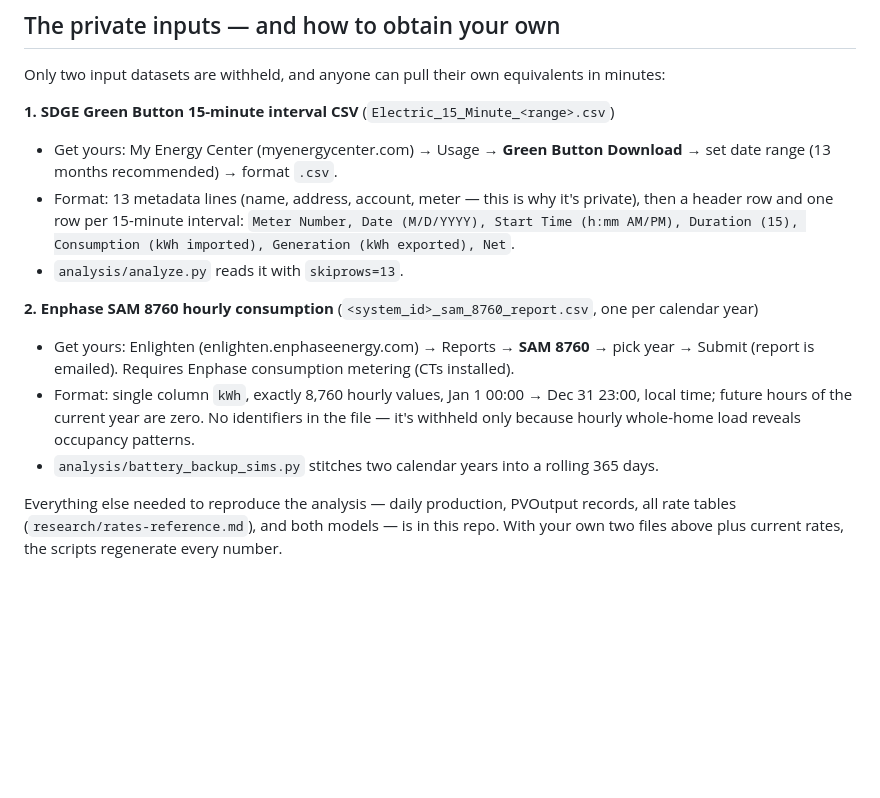
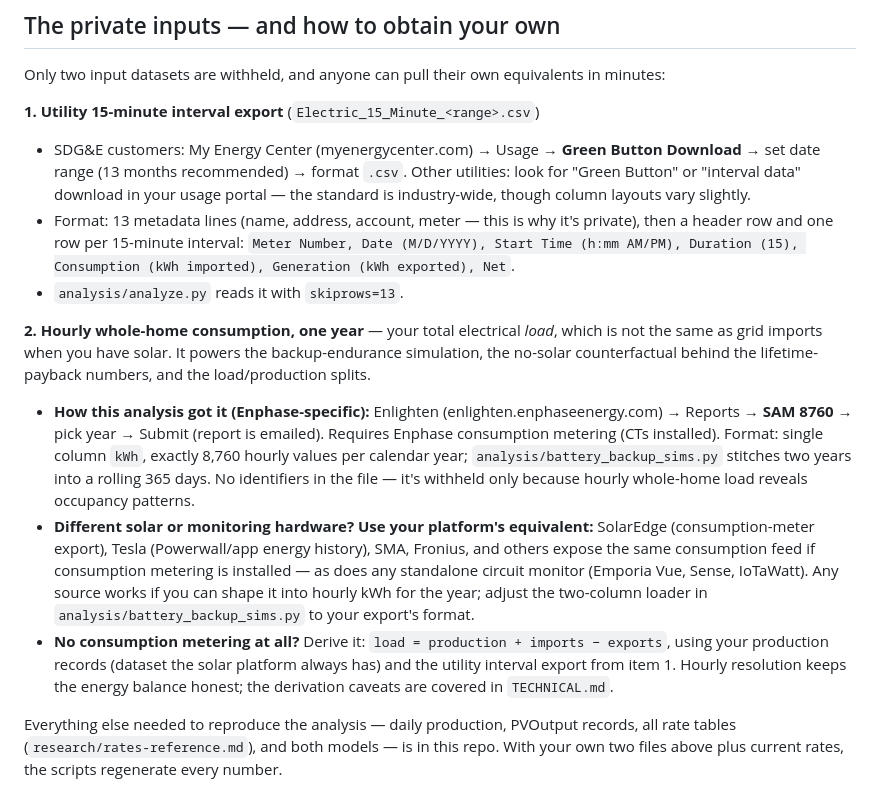
Before and after one commit to ookla-ariel-ride/SDGE-Analysis, a Markdown page: README.md, the part around the change. Drawn GitHub-style; blank space fills up the shorter version.

Commit message:
README: make consumption-data sourcing vendor-neutral; note Green Button is industry-wide

```diff
--- a/README.md
+++ b/README.md
@@ -178,21 +178,35 @@ Your report will be live at `https://<you>.github.io/sdge-rate-analysis/` within
 
 Only two input datasets are withheld, and anyone can pull their own equivalents in minutes:
 
-**1. SDGE Green Button 15-minute interval CSV** (`Electric_15_Minute_<range>.csv`)
-- Get yours: My Energy Center (myenergycenter.com) → Usage → **Green Button Download** →
-  set date range (13 months recommended) → format `.csv`.
+**1. Utility 15-minute interval export** (`Electric_15_Minute_<range>.csv`)
+- SDG&E customers: My Energy Center (myenergycenter.com) → Usage → **Green Button Download** →
+  set date range (13 months recommended) → format `.csv`. Other utilities: look for
+  "Green Button" or "interval data" download in your usage portal — the standard is
+  industry-wide, though column layouts vary slightly.
 - Format: 13 metadata lines (name, address, account, meter — this is why it's private),
   then a header row and one row per 15-minute interval:
   `Meter Number, Date (M/D/YYYY), Start Time (h:mm AM/PM), Duration (15), Consumption (kWh imported), Generation (kWh exported), Net`.
 - `analysis/analyze.py` reads it with `skiprows=13`.
 
-**2. Enphase SAM 8760 hourly consumption** (`<system_id>_sam_8760_report.csv`, one per calendar year)
-- Get yours: Enlighten (enlighten.enphaseenergy.com) → Reports → **SAM 8760** → pick year →
-  Submit (report is emailed). Requires Enphase consumption metering (CTs installed).
-- Format: single column `kWh`, exactly 8,760 hourly values, Jan 1 00:00 → Dec 31 23:00,
-  local time; future hours of the current year are zero. No identifiers in the file —
-  it's withheld only because hourly whole-home load reveals occupancy patterns.
-- `analysis/battery_backup_sims.py` stitches two calendar years into a rolling 365 days.
+**2. Hourly whole-home consumption, one year** — your total electrical *load*, which is not
+the same as grid imports when you have solar. It powers the backup-endurance simulation, the
+no-solar counterfactual behind the lifetime-payback numbers, and the load/production splits.
+- **How this analysis got it (Enphase-specific):** Enlighten (enlighten.enphaseenergy.com) →
+  Reports → **SAM 8760** → pick year → Submit (report is emailed). Requires Enphase
+  consumption metering (CTs installed). Format: single column `kWh`, exactly 8,760 hourly
+  values per calendar year; `analysis/battery_backup_sims.py` stitches two years into a
+  rolling 365 days. No identifiers in the file — it's withheld only because hourly
+  whole-home load reveals occupancy patterns.
+- **Different solar or monitoring hardware? Use your platform's equivalent:** SolarEdge
+  (consumption-meter export), Tesla (Powerwall/app energy history), SMA, Fronius, and others
+  expose the same consumption feed if consumption metering is installed — as does any
+  standalone circuit monitor (Emporia Vue, Sense, IoTaWatt). Any source works if you can
+  shape it into hourly kWh for the year; adjust the two-column loader in
+  `analysis/battery_backup_sims.py` to your export's format.
+- **No consumption metering at all?** Derive it: `load = production + imports − exports`,
+  using your production records (dataset the solar platform always has) and the utility
+  interval export from item 1. Hourly resolution keeps the energy balance honest; the
+  derivation caveats are covered in `TECHNICAL.md`.
 
 Everything else needed to reproduce the analysis — daily production, PVOutput records,
 all rate tables (`research/rates-reference.md`), and both models — is in this repo.
```
